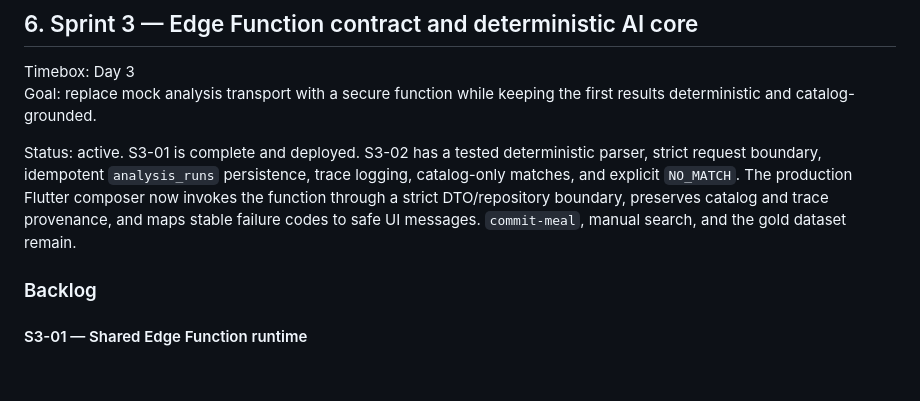
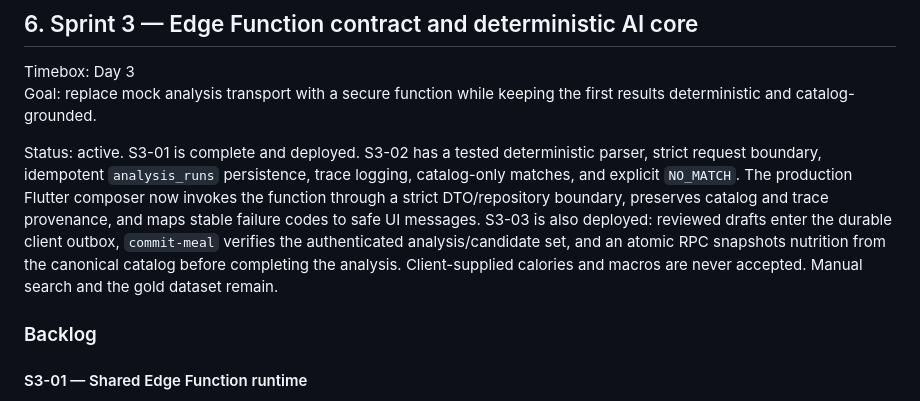
Before and after one commit to recepzgrmh/Meal-Tracker, a Markdown page: docs/SPRINT_PLAN.md, the part around the change. Rendered like a GitHub page; blank space fills up the shorter version.

Commit message:
docs: record authoritative meal commit flow

```diff
--- a/docs/SPRINT_PLAN.md
+++ b/docs/SPRINT_PLAN.md
@@ -240,7 +240,11 @@ parser, strict request boundary, idempotent `analysis_runs` persistence, trace
 logging, catalog-only matches, and explicit `NO_MATCH`. The production Flutter
 composer now invokes the function through a strict DTO/repository boundary,
 preserves catalog and trace provenance, and maps stable failure codes to safe UI
-messages. `commit-meal`, manual search, and the gold dataset remain.
+messages. S3-03 is also deployed: reviewed drafts enter the durable client
+outbox, `commit-meal` verifies the authenticated analysis/candidate set, and an
+atomic RPC snapshots nutrition from the canonical catalog before completing the
+analysis. Client-supplied calories and macros are never accepted. Manual search
+and the gold dataset remain.
 
 ### Backlog
 
```
